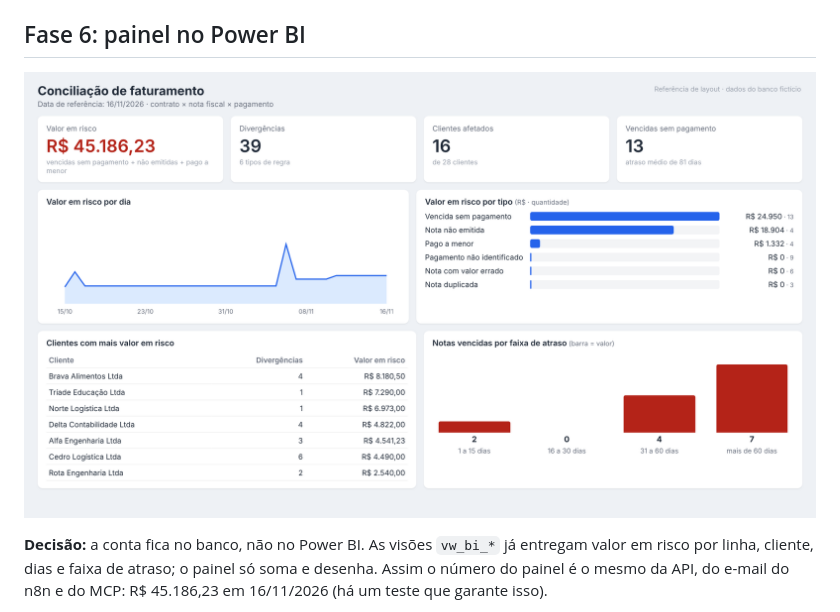
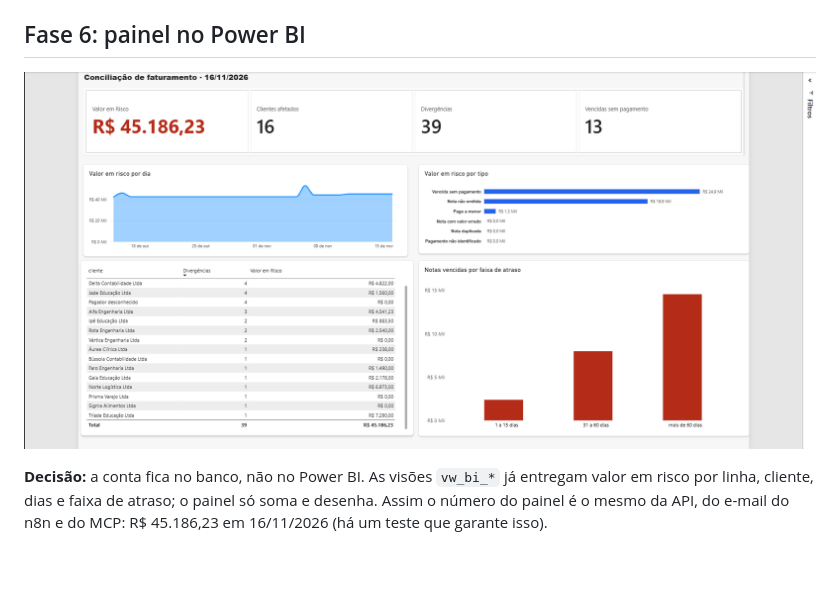
Before and after one commit to lucasjussen/conciliador-ia, a Markdown page: README.md, the part around the change. Rendered like a GitHub page; pictures changed too: powerbi/painel.png (added); blank space fills up the shorter version.

Commit message:
Fase 6: painel Power BI montado

```diff
--- a/README.md
+++ b/README.md
@@ -199,7 +199,7 @@ US$ 2 / 10. Cada execução grava um JSON em `data/evals/resultados/` para compa
 
 ## Fase 6: painel no Power BI
 
-![painel](powerbi/referencia-painel.png)
+![painel](powerbi/painel.png)
 
 **Decisão:** a conta fica no banco, não no Power BI. As visões `vw_bi_*` já entregam valor em risco
 por linha, cliente, dias e faixa de atraso; o painel só soma e desenha. Assim o número do painel é o
```
Also changed, not shown: 3 other files.
